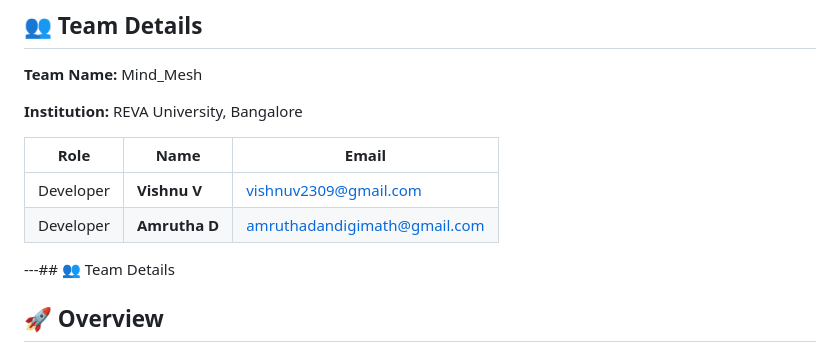
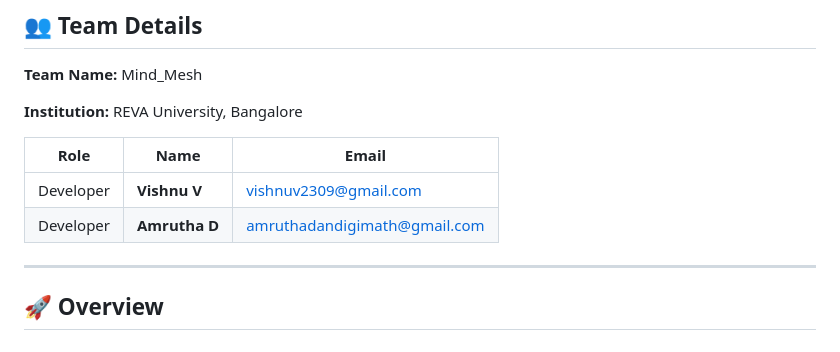
Before and after one commit to VishnuV2309/ScholarSpot, a Markdown page: README.md, the part around the change. Drawn GitHub-style.

```diff
--- a/README.md
+++ b/README.md
@@ -19,7 +19,7 @@ A modern, cloud-based platform designed to connect **students, professors, and a
 | Developer | **Vishnu V**  | [vishnuv2309@gmail.com](mailto:vishnuv2309@gmail.com)               |
 | Developer | **Amrutha D** | [amruthadandigimath@gmail.com](mailto:amruthadandigimath@gmail.com) |
 
----## 👥 Team Details
+---
 
 
 ## 🚀 Overview
```
